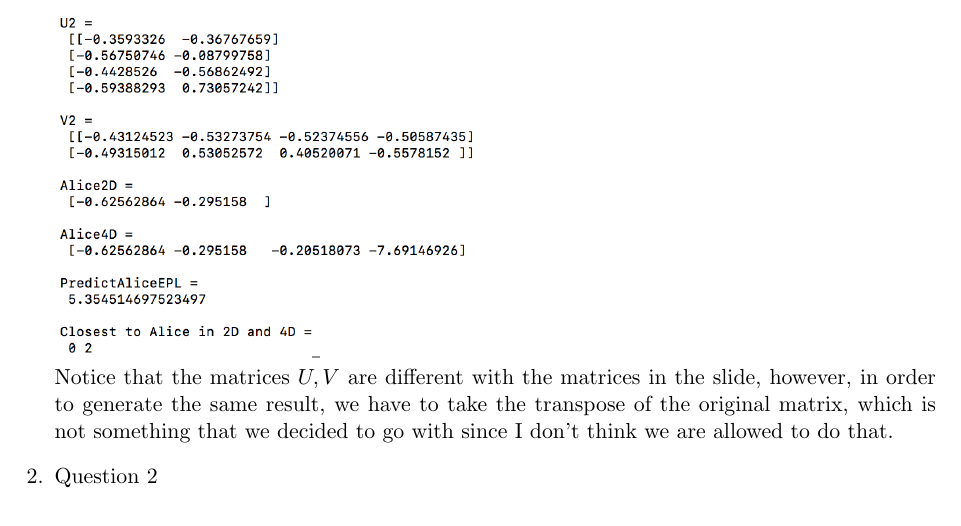
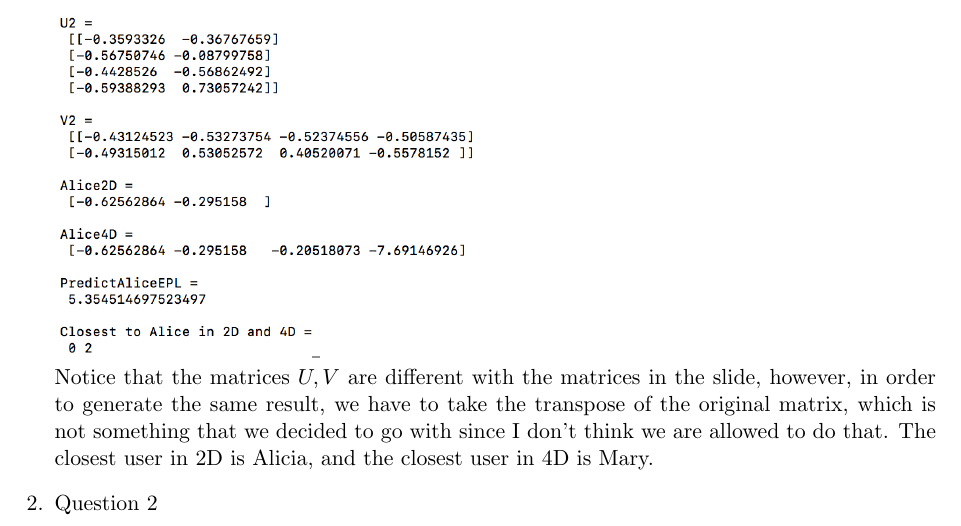
Before and after one commit to juleskuehn/comp4107, a LaTeX document (document/comp4107_a1.tex): part of page 1 of 5, cut so that both start at the same text. The pictures show the PDF file document/comp4107_a1.pdf that the author committed with the source.

Commit message:
add lines to the document

```diff
--- a/document/comp4107_a1.tex
+++ b/document/comp4107_a1.tex
@@ -18,7 +18,7 @@ Student Name: Jules Kuehn\\
 \item Question 1
 Implementation for question 1 can be found in q1.py. The result is\\
 \includegraphics[width=0.5\columnwidth]{q1_result}\\
-Notice that the matrices $U, V$ are different with the matrices in the slide, however, in order to generate the same result, we have to take the transpose of the original matrix, which is not something that we decided to go with since I don't think we are allowed to do that.
+Notice that the matrices $U, V$ are different with the matrices in the slide, however, in order to generate the same result, we have to take the transpose of the original matrix, which is not something that we decided to go with since I don't think we are allowed to do that. The closest user in 2D is Alicia, and the closest user in 4D is Mary.
 
 \item Question 2\newline
 Implementation for question 2 can be found in q2.py. The results is\\
```
Also changed, not shown: document/comp4107_a1.pdf, 1 other file.
